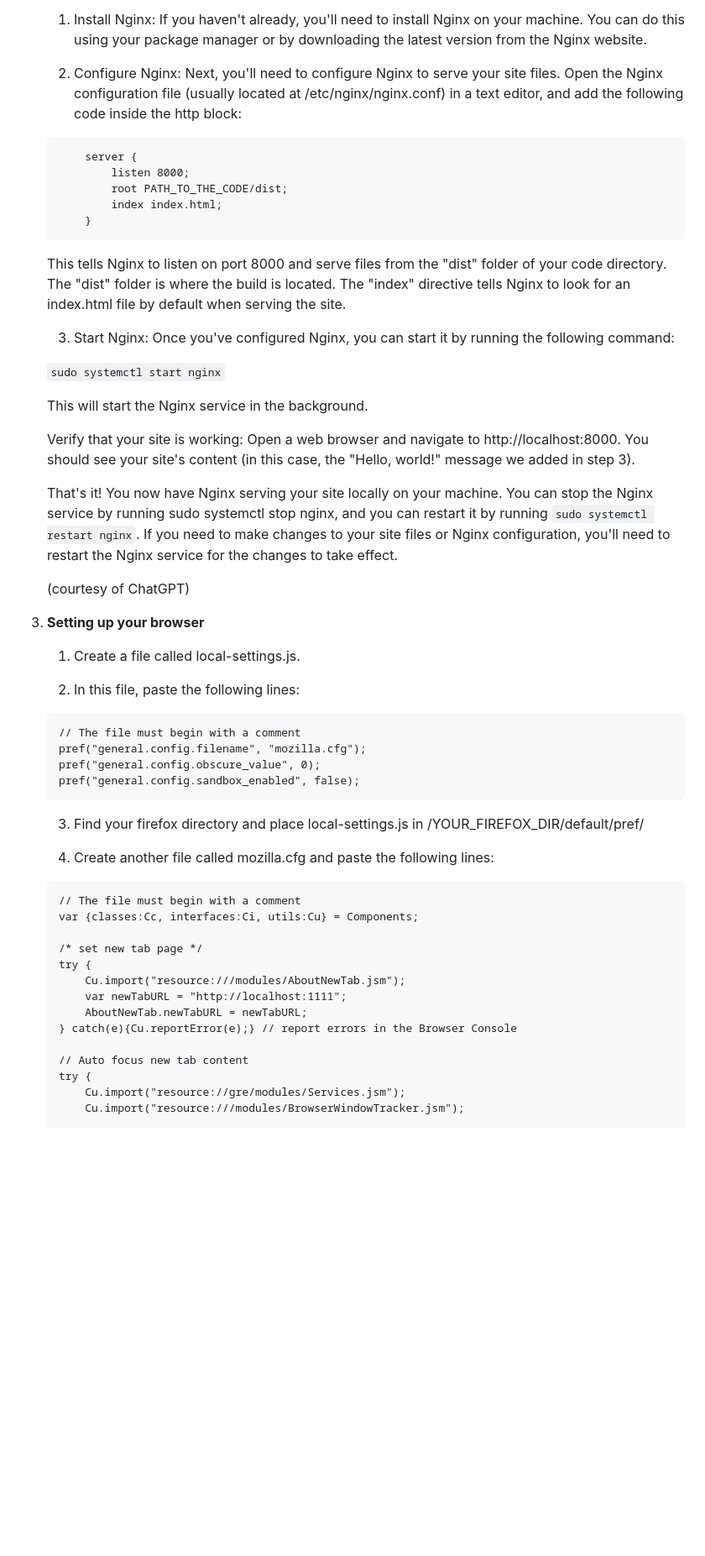
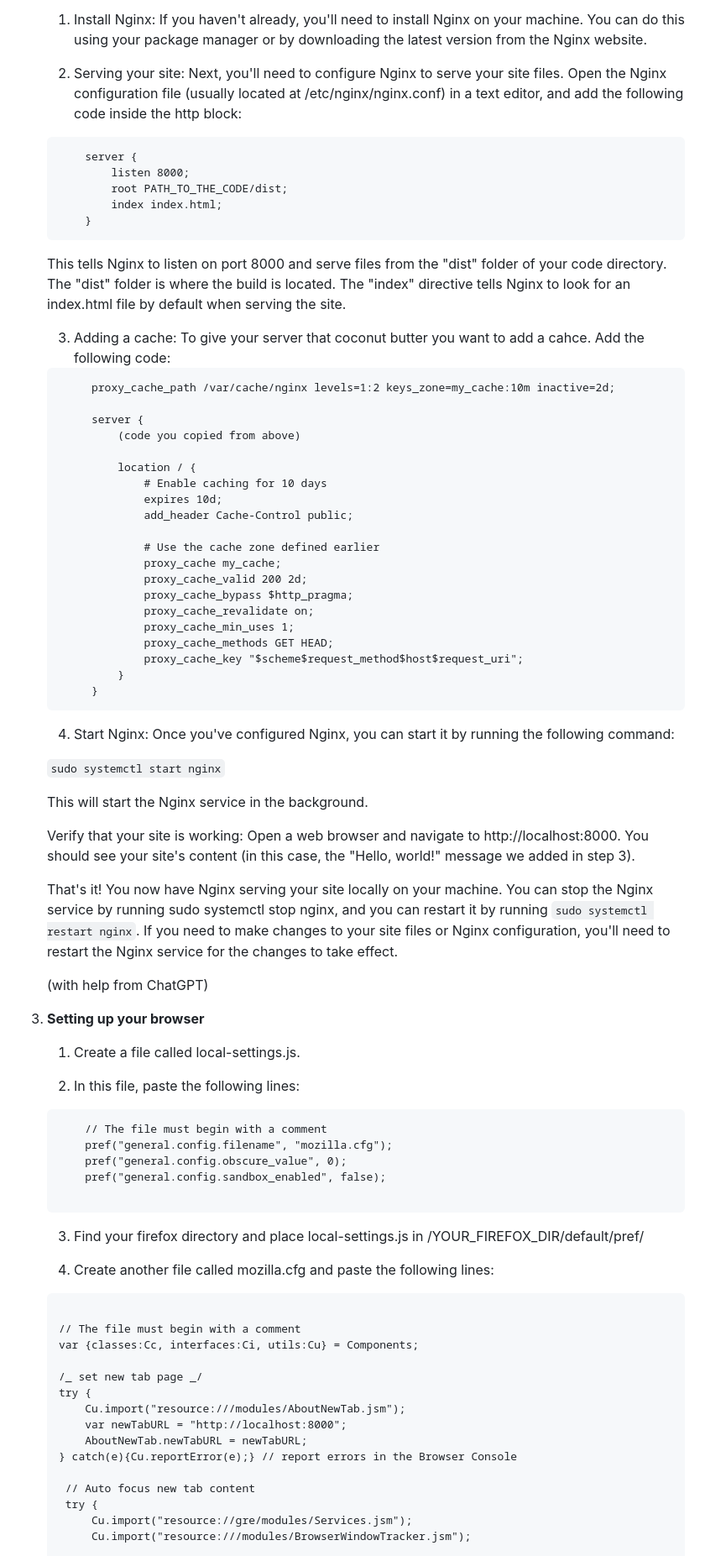
Before and after one commit to nksupermarket/Ether, a Markdown page: README.md, the part around one of its changes. Shown at 84% size. GitHub-like rendering; blank space fills up the shorter version.

````diff
--- a/README.md
+++ b/README.md
@@ -71,7 +71,7 @@ If you want to build it yourself, the build command is `npm run build`.
 
    1. Install Nginx: If you haven't already, you'll need to install Nginx on your machine. You can do this using your package manager or by downloading the latest version from the Nginx website.
 
-   2. Configure Nginx: Next, you'll need to configure Nginx to serve your site files. Open the Nginx configuration file (usually located at /etc/nginx/nginx.conf) in a text editor, and add the following code inside the http block:
+   2. Serving your site: Next, you'll need to configure Nginx to serve your site files. Open the Nginx configuration file (usually located at /etc/nginx/nginx.conf) in a text editor, and add the following code inside the http block:
 
    ```
        server {
@@ -83,7 +83,32 @@ If you want to build it yourself, the build command is `npm run build`.
 
    This tells Nginx to listen on port 8000 and serve files from the "dist" folder of your code directory. The "dist" folder is where the build is located. The "index" directive tells Nginx to look for an index.html file by default when serving the site.
 
-   3. Start Nginx: Once you've configured Nginx, you can start it by running the following command:
+   3. Adding a cache: To give your server that coconut butter you want to add a cahce. Add the following code:
+
+   ```
+        proxy_cache_path /var/cache/nginx levels=1:2 keys_zone=my_cache:10m inactive=2d;
+
+        server {
+            (code you copied from above)
+
+            location / {
+                # Enable caching for 10 days
+                expires 10d;
+                add_header Cache-Control public;
+
+                # Use the cache zone defined earlier
+                proxy_cache my_cache;
+                proxy_cache_valid 200 2d;
+                proxy_cache_bypass $http_pragma;
+                proxy_cache_revalidate on;
+                proxy_cache_min_uses 1;
+                proxy_cache_methods GET HEAD;
+                proxy_cache_key "$scheme$request_method$host$request_uri";
+            }
+        }
+   ```
+
+   4. Start Nginx: Once you've configured Nginx, you can start it by running the following command:
 
    `sudo systemctl start nginx`
 
@@ -93,7 +118,7 @@ If you want to build it yourself, the build command is `npm run build`.
 
    That's it! You now have Nginx serving your site locally on your machine. You can stop the Nginx service by running sudo systemctl stop nginx, and you can restart it by running `sudo systemctl restart nginx`. If you need to make changes to your site files or Nginx configuration, you'll need to restart the Nginx service for the changes to take effect.
 
-   (courtesy of ChatGPT)
+   (with help from ChatGPT)
 
 3. **Setting up your browser**
 
@@ -102,10 +127,11 @@ If you want to build it yourself, the build command is `npm run build`.
    2. In this file, paste the following lines:
 
    ```
-   // The file must begin with a comment
-   pref("general.config.filename", "mozilla.cfg");
-   pref("general.config.obscure_value", 0);
-   pref("general.config.sandbox_enabled", false);
+       // The file must begin with a comment
+       pref("general.config.filename", "mozilla.cfg");
+       pref("general.config.obscure_value", 0);
+       pref("general.config.sandbox_enabled", false);
+
    ```
 
    3. Find your firefox directory and place local-settings.js in /YOUR_FIREFOX_DIR/default/pref/
@@ -113,18 +139,19 @@ If you want to build it yourself, the build command is `npm run build`.
    4. Create another file called mozilla.cfg and paste the following lines:
 
    ```
+
    // The file must begin with a comment
    var {classes:Cc, interfaces:Ci, utils:Cu} = Components;
 
-   /* set new tab page */
+   /_ set new tab page _/
    try {
        Cu.import("resource:///modules/AboutNewTab.jsm");
-       var newTabURL = "http://localhost:1111";
+       var newTabURL = "http://localhost:8000";
        AboutNewTab.newTabURL = newTabURL;
    } catch(e){Cu.reportError(e);} // report errors in the Browser Console
 
-   // Auto focus new tab content
-   try {
-       Cu.import("resource://gre/modules/Services.jsm");
-       Cu.import("resource:///modules/BrowserWindowTracker.jsm");
+    // Auto focus new tab content
+    try {
+        Cu.import("resource://gre/modules/Services.jsm");
+        Cu.import("resource:///modules/BrowserWindowTracker.jsm");
 
````
Also changed, not shown: other parts of README.md (+9 -7 lines).
